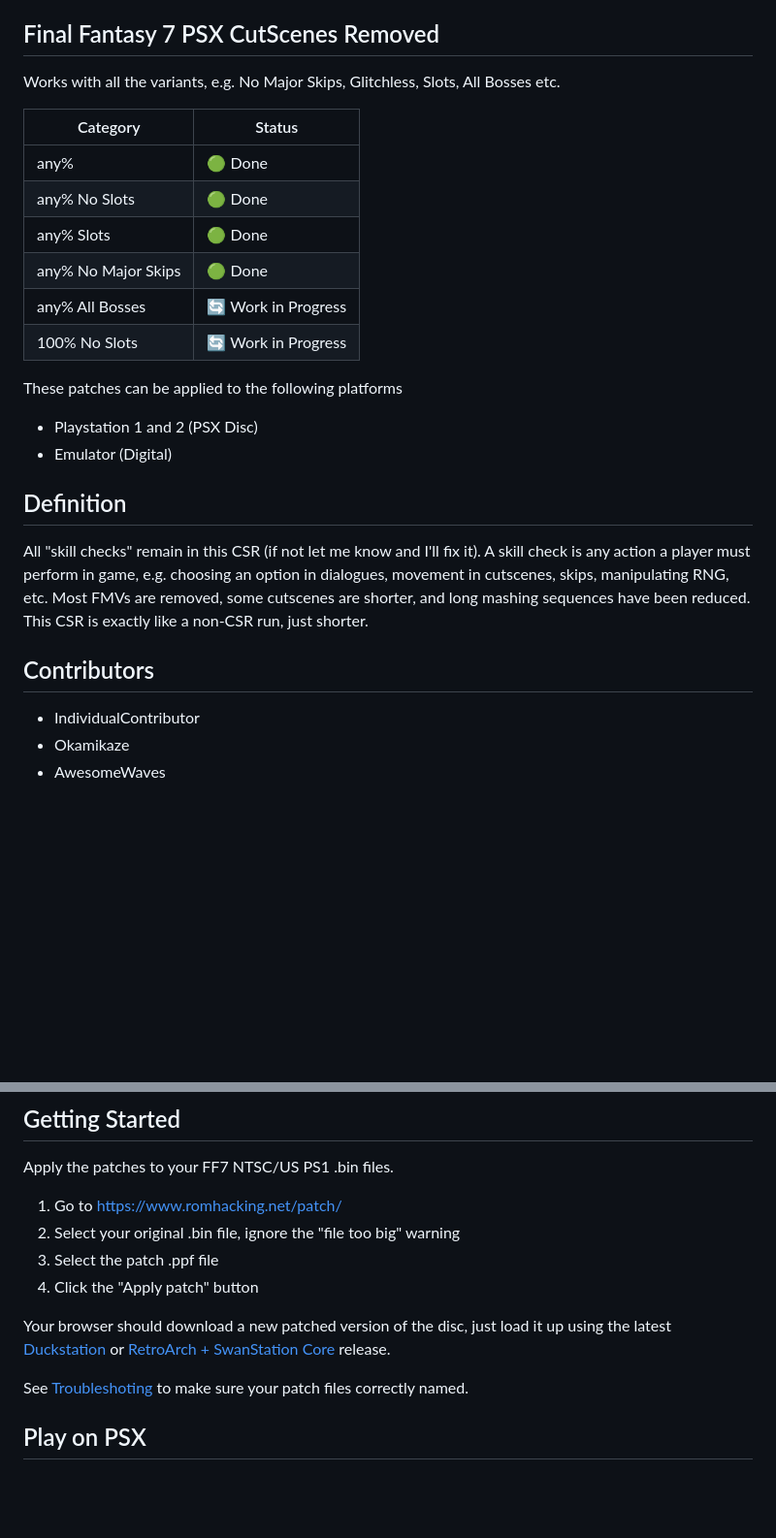
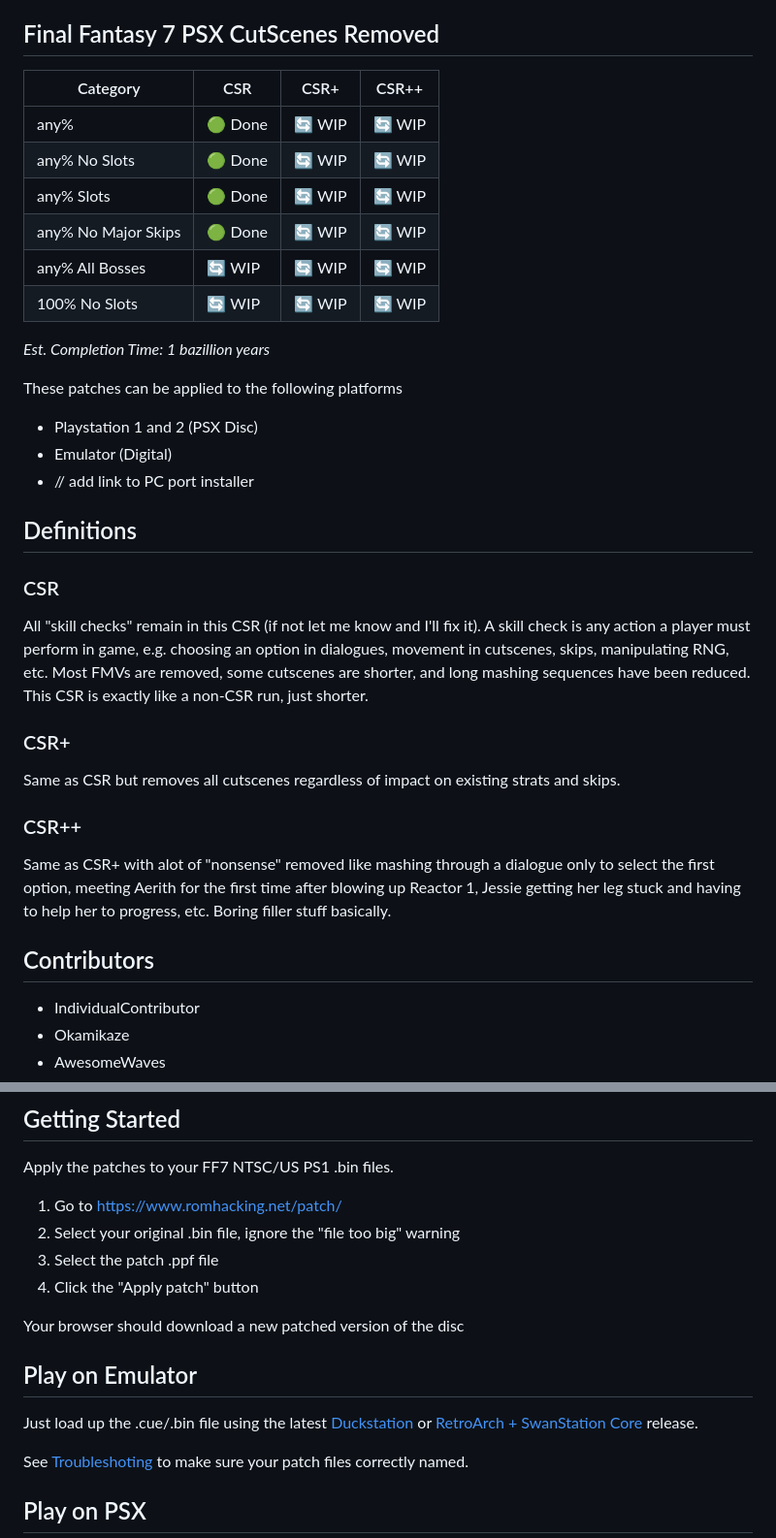
Before and after one commit to individualcontributordev/Final-Fantasy-7-CSR, a Markdown page: README.md, 2 parts joined by grey strips. Shown at 97% size. Rendered like a GitHub page; blank space fills up the shorter version.

Commit message:
readme.md updates in prep for CSR+ and CSR++

```diff
--- a/README.md
+++ b/README.md
@@ -3,28 +3,39 @@
 
 ## Final Fantasy 7 PSX CutScenes Removed
 
-Works with all the variants, e.g. No Major Skips, Glitchless, Slots, All Bosses etc.
+Category | CSR | CSR+ | CSR++
+-------- | ------ | ------ | ------
+any% | 🟢 Done | 🔄 WIP | 🔄 WIP
+any% No Slots | 🟢 Done | 🔄 WIP | 🔄 WIP
+any% Slots | 🟢 Done | 🔄 WIP | 🔄 WIP
+any% No Major Skips | 🟢 Done | 🔄 WIP | 🔄 WIP
+any% All Bosses | 🔄 WIP | 🔄 WIP | 🔄 WIP
+100% No Slots | 🔄 WIP | 🔄 WIP | 🔄 WIP
 
-Category | Status
--------- | ------
-any% | 🟢 Done
-any% No Slots | 🟢 Done
-any% Slots | 🟢 Done
-any% No Major Skips | 🟢 Done
-any% All Bosses | 🔄 Work in Progress
-100% No Slots | 🔄 Work in Progress
-
+*Est. Completion Time: 1 bazillion years*
 
 These patches can be applied to the following platforms
 
 - Playstation 1 and 2 (PSX Disc)
 - Emulator (Digital)
+- // add link to PC port installer
 
-## Definition
+## Definitions
+
+### CSR
 
 All "skill checks" remain in this CSR (if not let me know and I'll fix it). A skill check is any action a player must perform in game, e.g. choosing an option in dialogues, movement in cutscenes, skips, manipulating RNG, etc. Most FMVs are removed, some cutscenes are shorter, and long mashing sequences have been reduced. This CSR is exactly like a non-CSR run, just shorter.
 
+### CSR+
+
+Same as CSR but removes all cutscenes regardless of impact on existing strats and skips.
+
+### CSR++
+
+Same as CSR+ with alot of "nonsense" removed like mashing through a dialogue only to select the first option, meeting Aerith for the first time after blowing up Reactor 1, Jessie getting her leg stuck and having to help her to progress, etc. Boring filler stuff basically.
+
 ## Contributors
+
 - IndividualContributor
 - Okamikaze
 - AwesomeWaves
@@ -49,7 +60,11 @@ Apply the patches to your FF7 NTSC/US PS1 .bin files.
 3. Select the patch .ppf file
 4. Click the "Apply patch" button
 
-Your browser should download a new patched version of the disc, just load it up using the latest [Duckstation](https://github.com/stenzek/duckstation/releases) or [RetroArch + SwanStation Core](https://www.retroarch.com/?page=platforms) release.
+Your browser should download a new patched version of the disc
+
+## Play on Emulator
+
+Just load up the .cue/.bin file using the latest [Duckstation](https://github.com/stenzek/duckstation/releases) or [RetroArch + SwanStation Core](https://www.retroarch.com/?page=platforms) release.
 
 See [Troubleshoting](#troubleshooting) to make sure your patch files correctly named.
 
```
Also changed, not shown: csr++/CHANGELOG.md (added, +16 -0 lines), csr+/CHANGELOG.md (added, +16 -0 lines).
